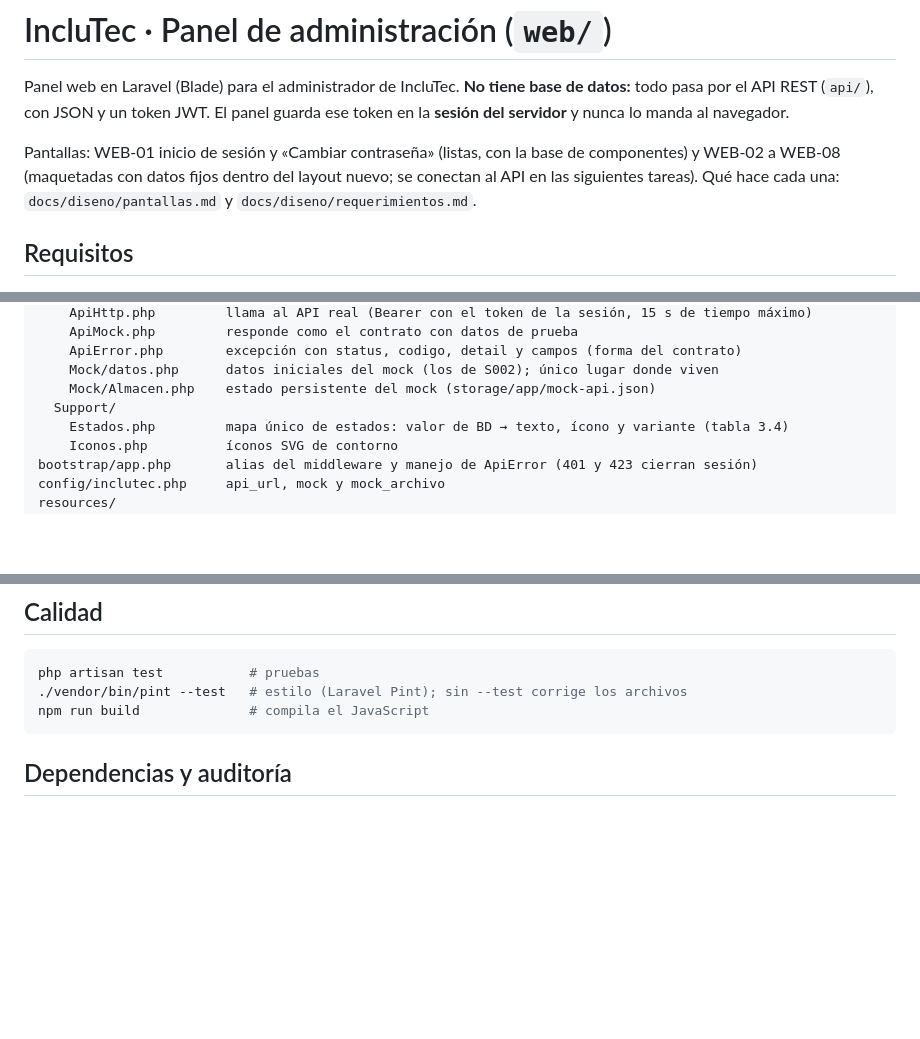
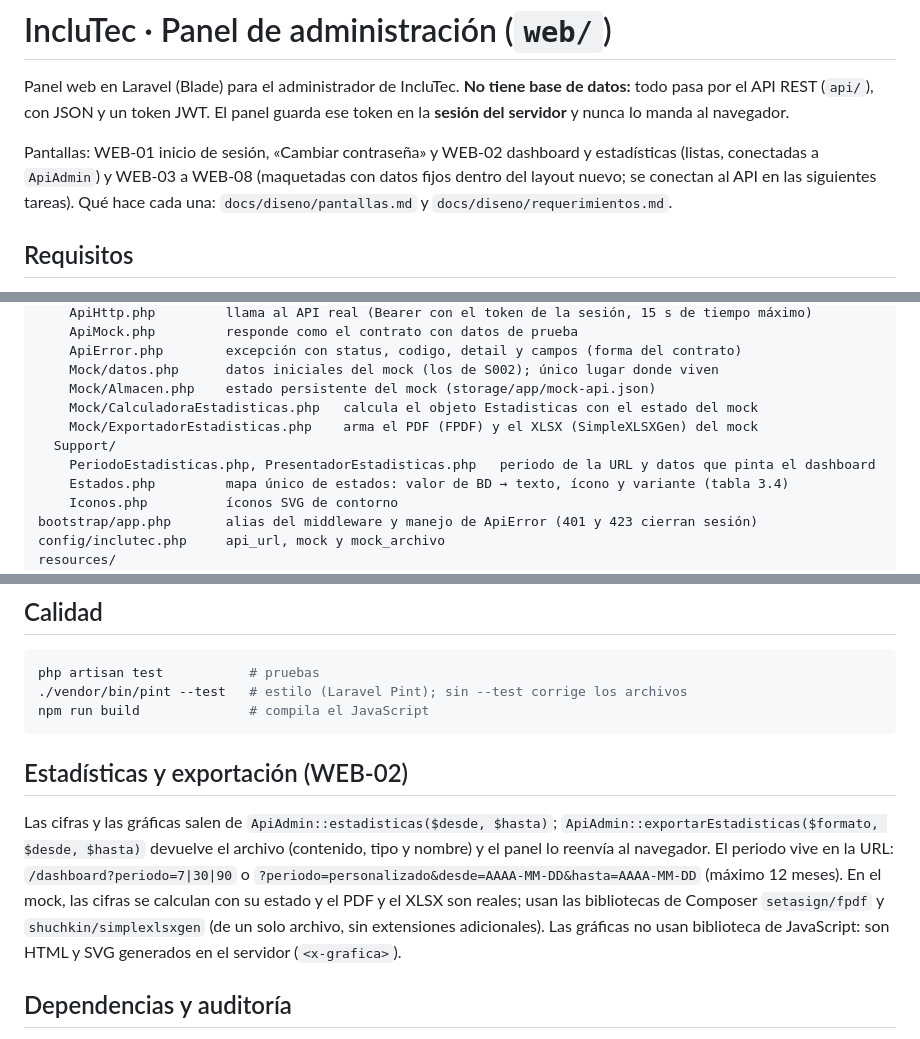
Before and after one commit to Darko1901/inclutec, a Markdown page: web/README.md, 3 parts joined by grey strips. Rendered like a GitHub page; blank space fills up the shorter version.

Commit message:
docs(web): estadísticas, exportación y cuentas del mock del dashboard

````diff
--- a/web/README.md
+++ b/web/README.md
@@ -2,7 +2,7 @@
 
 Panel web en Laravel (Blade) para el administrador de IncluTec. **No tiene base de datos:** todo pasa por el API REST (`api/`), con JSON y un token JWT. El panel guarda ese token en la **sesión del servidor** y nunca lo manda al navegador.
 
-Pantallas: WEB-01 inicio de sesión y «Cambiar contraseña» (listas, con la base de componentes) y WEB-02 a WEB-08 (maquetadas con datos fijos dentro del layout nuevo; se conectan al API en las siguientes tareas). Qué hace cada una: `docs/diseno/pantallas.md` y `docs/diseno/requerimientos.md`.
+Pantallas: WEB-01 inicio de sesión, «Cambiar contraseña» y WEB-02 dashboard y estadísticas (listas, conectadas a `ApiAdmin`) y WEB-03 a WEB-08 (maquetadas con datos fijos dentro del layout nuevo; se conectan al API en las siguientes tareas). Qué hace cada una: `docs/diseno/pantallas.md` y `docs/diseno/requerimientos.md`.
 
 ## Requisitos
 
@@ -94,7 +96,10 @@ app/
     ApiError.php        excepción con status, codigo, detail y campos (forma del contrato)
     Mock/datos.php      datos iniciales del mock (los de S002); único lugar donde viven
     Mock/Almacen.php    estado persistente del mock (storage/app/mock-api.json)
+    Mock/CalculadoraEstadisticas.php   calcula el objeto Estadisticas con el estado del mock
+    Mock/ExportadorEstadisticas.php    arma el PDF (FPDF) y el XLSX (SimpleXLSXGen) del mock
   Support/
+    PeriodoEstadisticas.php, PresentadorEstadisticas.php   periodo de la URL y datos que pinta el dashboard
     Estados.php         mapa único de estados: valor de BD → texto, ícono y variante (tabla 3.4)
     Iconos.php          íconos SVG de contorno
 bootstrap/app.php       alias del middleware y manejo de ApiError (401 y 423 cierran sesión)
@@ -119,6 +124,10 @@ php artisan test           # pruebas
 ./vendor/bin/pint --test   # estilo (Laravel Pint); sin --test corrige los archivos
 npm run build              # compila el JavaScript
 ```
+
+## Estadísticas y exportación (WEB-02)
+
+Las cifras y las gráficas salen de `ApiAdmin::estadisticas($desde, $hasta)`; `ApiAdmin::exportarEstadisticas($formato, $desde, $hasta)` devuelve el archivo (contenido, tipo y nombre) y el panel lo reenvía al navegador. El periodo vive en la URL: `/dashboard?periodo=7|30|90` o `?periodo=personalizado&desde=AAAA-MM-DD&hasta=AAAA-MM-DD` (máximo 12 meses). En el mock, las cifras se calculan con su estado y el PDF y el XLSX son reales; usan las bibliotecas de Composer `setasign/fpdf` y `shuchkin/simplexlsxgen` (de un solo archivo, sin extensiones adicionales). Las gráficas no usan biblioteca de JavaScript: son HTML y SVG generados en el servidor (`<x-grafica>`).
 
 ## Dependencias y auditoría
 
````
Also changed, not shown: other parts of web/README.md (+3 -0 lines).
